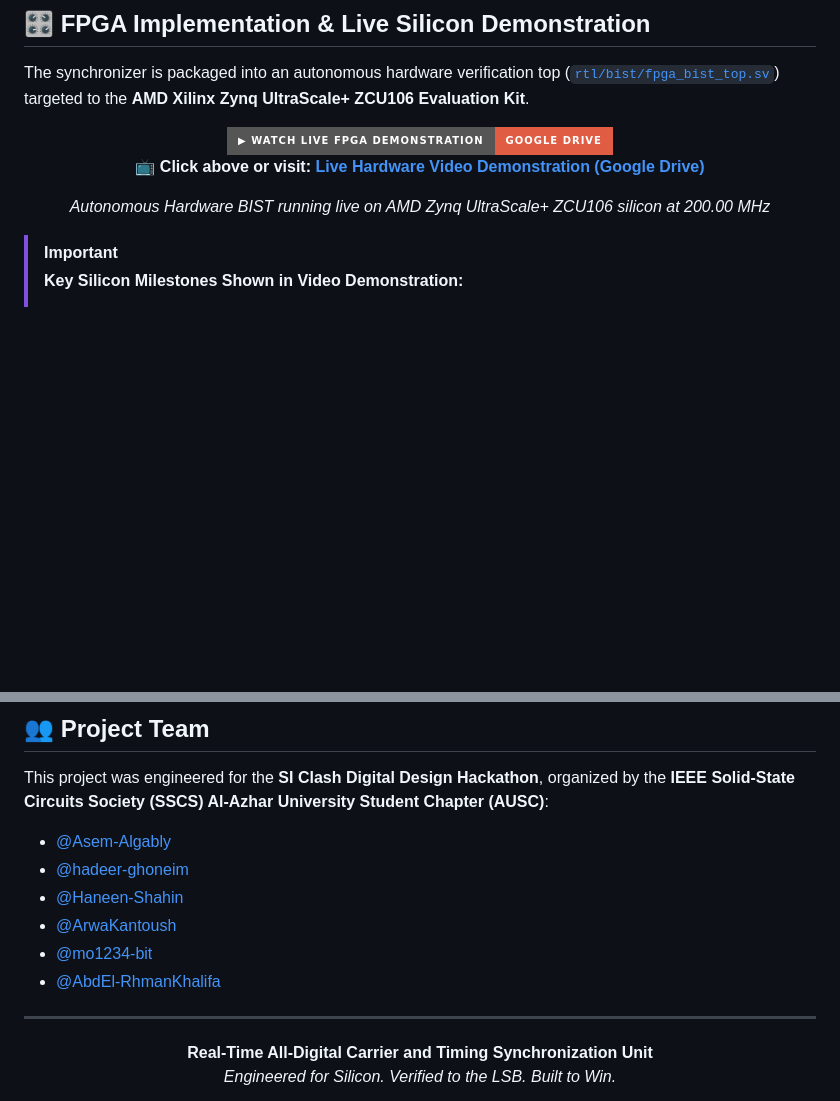
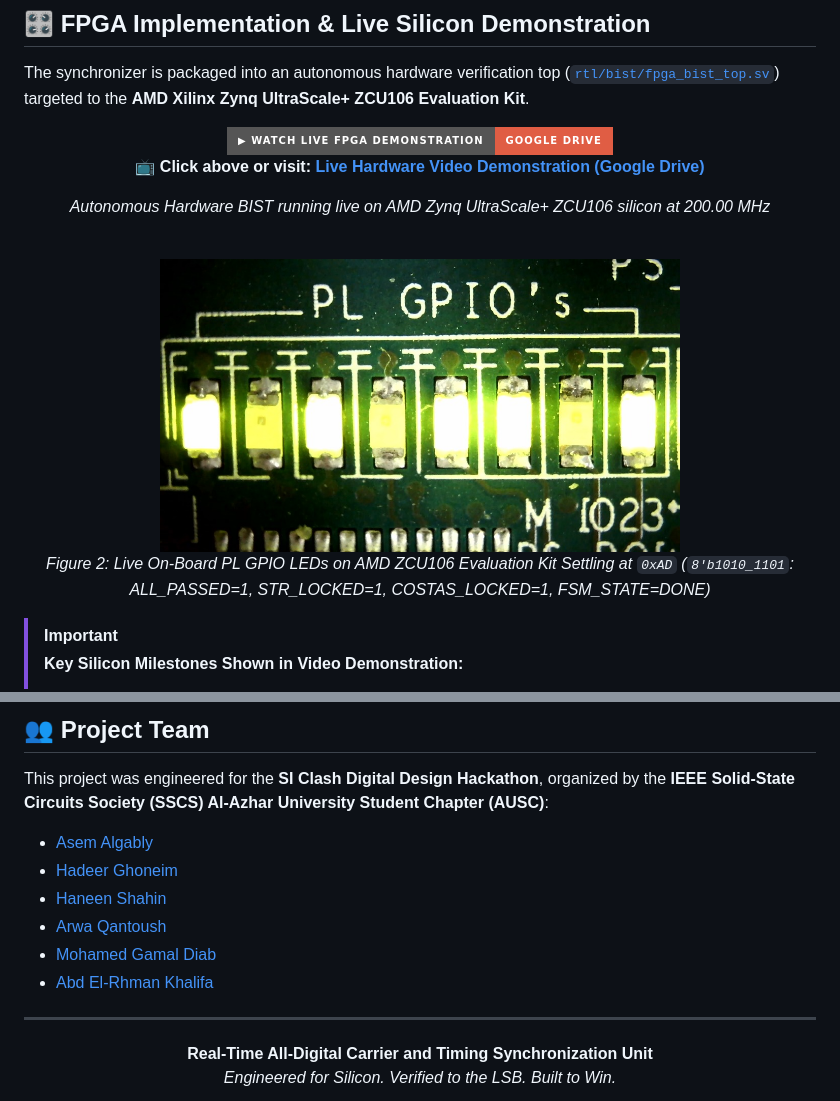
Before and after one commit to Asem-Algably/SI_Clash_project_2026_DMU_team, a Markdown page: README.md, 2 parts joined by grey strips. Rendered like a GitHub page; pictures changed too: docs/figures/fpga_gpio_leds_0xAD.jpg (added); badges without logos; blank space fills up the shorter version.

Commit message:
Update team section with full names and clickable profile links, and add hardware GPIO LEDs photo

```diff
--- a/README.md
+++ b/README.md
@@ -204,6 +204,9 @@ The synchronizer is packaged into an autonomous hardware verification top ([`rtl
   <br/>
   <p><b>📺 Click above or visit: <a href="https://drive.google.com/file/d/1-VSb3okrkvrnm6JxDLrNsg9hf773Kjs-/view?usp=sharing">Live Hardware Video Demonstration (Google Drive)</a></b></p>
   <p><i>Autonomous Hardware BIST running live on AMD Zynq UltraScale+ ZCU106 silicon at 200.00 MHz</i></p>
+  <br/>
+  <img src="docs/figures/fpga_gpio_leds_0xAD.jpg" alt="AMD ZCU106 Live PL GPIO LEDs (0xAD)" width="520" />
+  <p><i>Figure 2: Live On-Board PL GPIO LEDs on AMD ZCU106 Evaluation Kit Settling at <code>0xAD</code> (<code>8'b1010_1101</code>: ALL_PASSED=1, STR_LOCKED=1, COSTAS_LOCKED=1, FSM_STATE=DONE)</i></p>
 </div>
 
 > [!IMPORTANT]
@@ -323,12 +326,12 @@ The verification suite was implemented in **UVM 1.2** with SystemVerilog Asserti
 
 This project was engineered for the **SI Clash Digital Design Hackathon**, organized by the **IEEE Solid-State Circuits Society (SSCS) Al-Azhar University Student Chapter (AUSC)**:
 
-- [@Asem-Algably](https://github.com/Asem-Algably)
-- [@hadeer-ghoneim](https://github.com/hadeer-ghoneim)
-- [@Haneen-Shahin](https://github.com/Haneen-Shahin)
-- [@ArwaKantoush](https://github.com/ArwaKantoush)
-- [@mo1234-bit](https://github.com/mo1234-bit)
-- [@AbdEl-RhmanKhalifa](https://github.com/AbdEl-RhmanKhalifa)
+- [Asem Algably](https://github.com/Asem-Algably)
+- [Hadeer Ghoneim](https://github.com/hadeer-ghoneim)
+- [Haneen Shahin](https://github.com/Haneen-Shahin)
+- [Arwa Qantoush](https://github.com/ArwaKantoush)
+- [Mohamed Gamal Diab](https://github.com/mo1234-bit)
+- [Abd El-Rhman Khalifa](https://github.com/AbdEl-RhmanKhalifa)
 
 ---
 <div align="center">
```
Also changed, not shown: assets/fpga_gpio_leds_0xAD.jpg (added).
